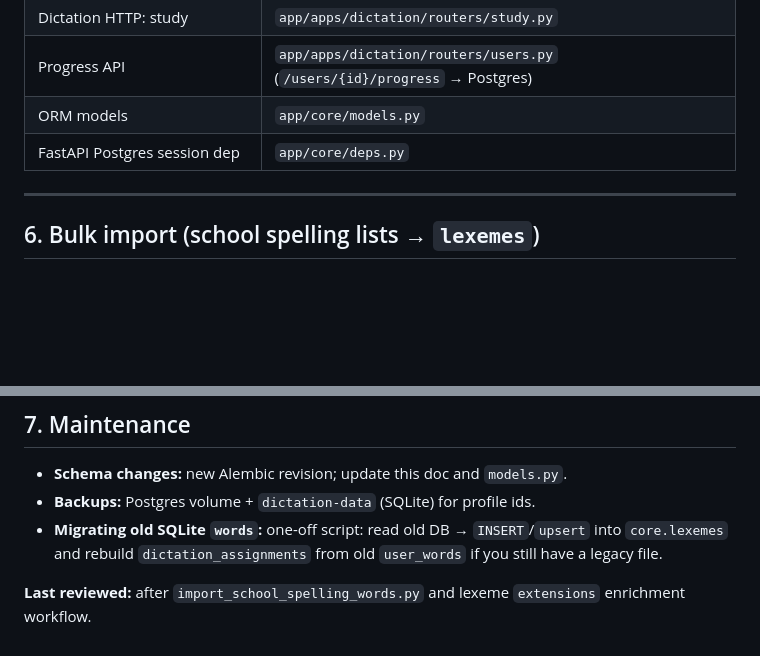
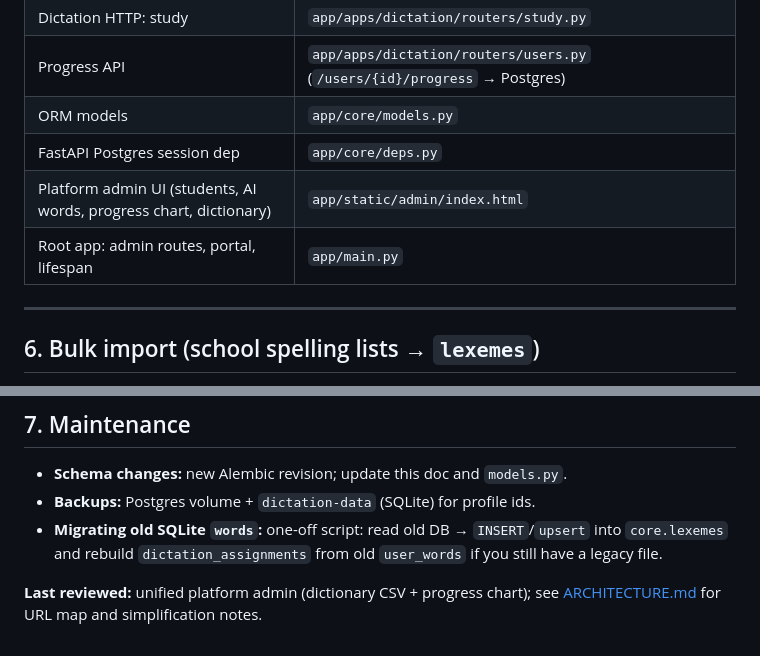
Before and after one commit to akmonroe/Homeschool, a Markdown page: docs/DATABASE.md, 2 parts joined by grey strips. Drawn GitHub-style; blank space fills up the shorter version.

```diff
--- a/docs/DATABASE.md
+++ b/docs/DATABASE.md
@@ -125,6 +125,8 @@ Suite-level **assignments** (e.g. from platform admin when committing an AI word
 | Progress API | `app/apps/dictation/routers/users.py` (`/users/{id}/progress` → Postgres) |
 | ORM models | `app/core/models.py` |
 | FastAPI Postgres session dep | `app/core/deps.py` |
+| Platform admin UI (students, AI words, progress chart, dictionary) | `app/static/admin/index.html` |
+| Root app: admin routes, portal, lifespan | `app/main.py` |
 
 ---
 
@@ -154,4 +156,4 @@ Bundled CSVs are **study-style** vocabulary lists, not a substitute for official
 - **Backups:** Postgres volume + `dictation-data` (SQLite) for profile ids.
 - **Migrating old SQLite `words`:** one-off script: read old DB → `INSERT`/`upsert` into `core.lexemes` and rebuild `dictation_assignments` from old `user_words` if you still have a legacy file.
 
-**Last reviewed:** after `import_school_spelling_words.py` and lexeme `extensions` enrichment workflow.
+**Last reviewed:** unified platform admin (dictionary CSV + progress chart); see [ARCHITECTURE.md](./ARCHITECTURE.md) for URL map and simplification notes.
```
Also changed, not shown: README.md (+27 -0 lines), docs/ARCHITECTURE.md (added, +109 -0 lines).
